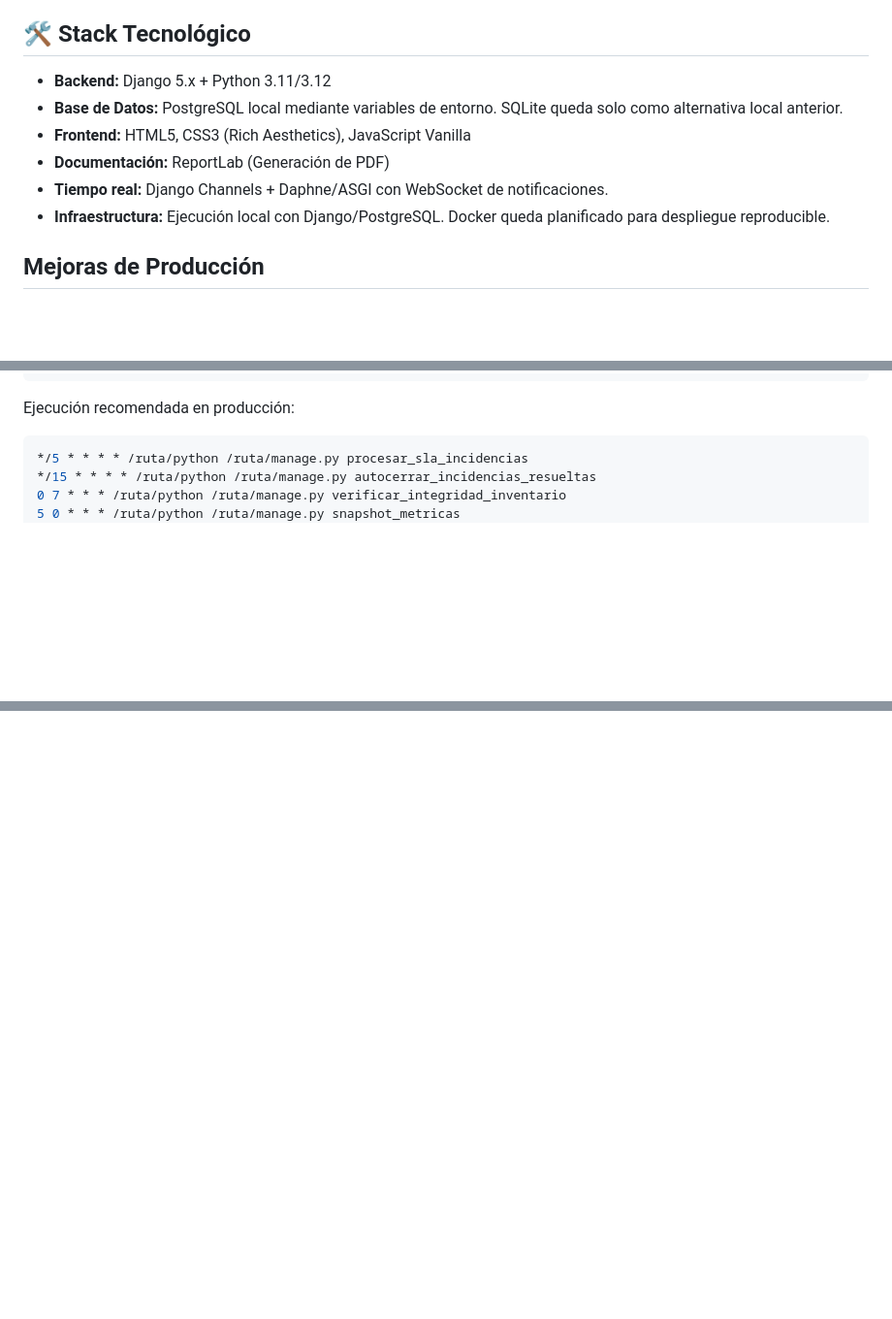
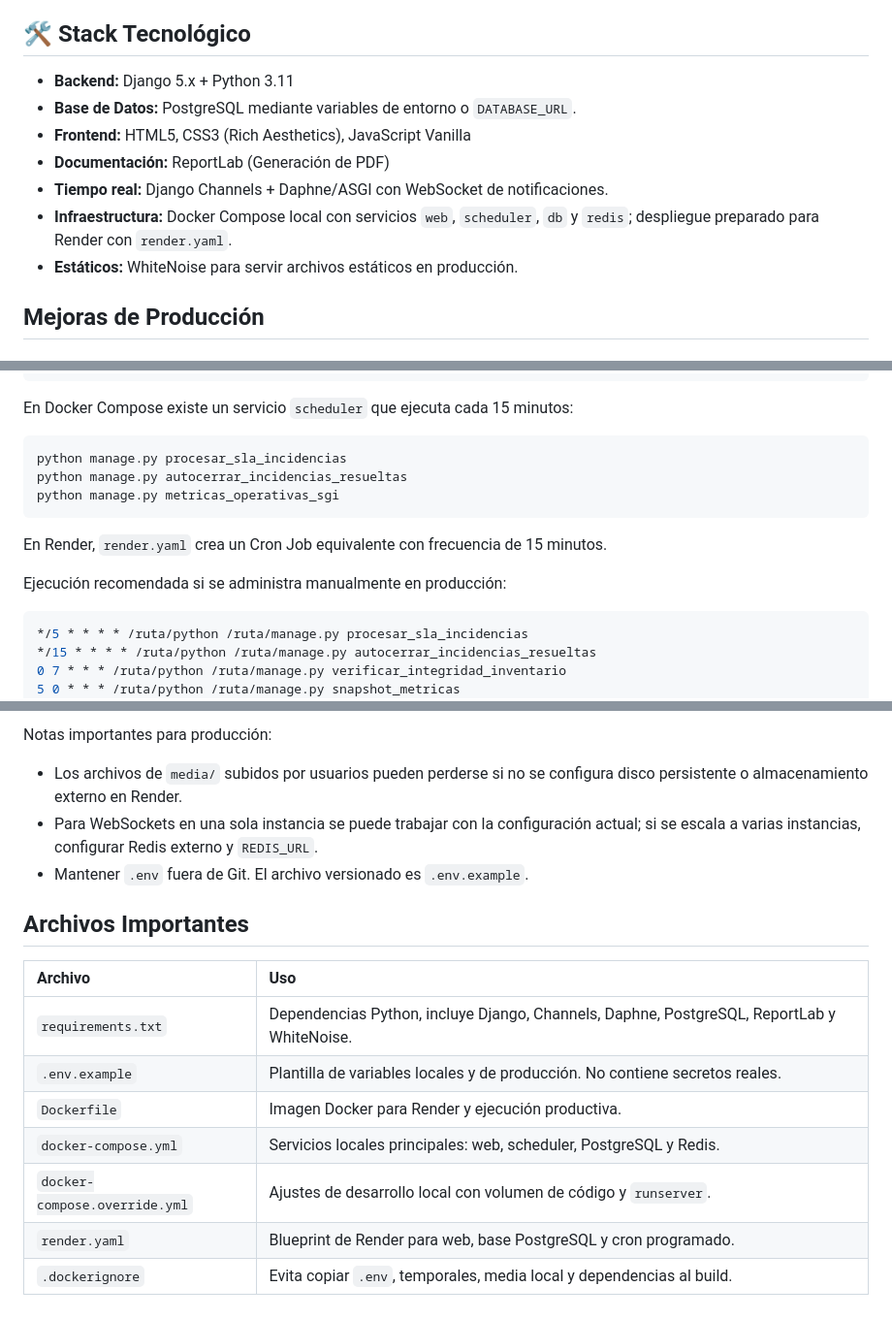
Before and after one commit to Stigh-creator/sgi-ugel-django, a Markdown page: README.md, 3 parts joined by grey strips. Shown at 97% size. Rendered like a GitHub page; blank space fills up the shorter version.

````diff
--- a/README.md
+++ b/README.md
@@ -25,12 +25,13 @@ Su objetivo principal es eliminar los cuellos de botella en la atención al usua
 
 ## 🛠️ Stack Tecnológico
 
-- **Backend:** Django 5.x + Python 3.11/3.12
-- **Base de Datos:** PostgreSQL local mediante variables de entorno. SQLite queda solo como alternativa local anterior.
+- **Backend:** Django 5.x + Python 3.11
+- **Base de Datos:** PostgreSQL mediante variables de entorno o `DATABASE_URL`.
 - **Frontend:** HTML5, CSS3 (Rich Aesthetics), JavaScript Vanilla
 - **Documentación:** ReportLab (Generación de PDF)
 - **Tiempo real:** Django Channels + Daphne/ASGI con WebSocket de notificaciones.
-- **Infraestructura:** Ejecución local con Django/PostgreSQL. Docker queda planificado para despliegue reproducible.
+- **Infraestructura:** Docker Compose local con servicios `web`, `scheduler`, `db` y `redis`; despliegue preparado para Render con `render.yaml`.
+- **Estáticos:** WhiteNoise para servir archivos estáticos en producción.
 
 ## Mejoras de Producción
 
@@ -150,7 +151,17 @@ python manage.py snapshot_metricas
 python manage.py reprocesar_eventos_fallidos
 ```
 
-Ejecución recomendada en producción:
+En Docker Compose existe un servicio `scheduler` que ejecuta cada 15 minutos:
+
+```bash
+python manage.py procesar_sla_incidencias
+python manage.py autocerrar_incidencias_resueltas
+python manage.py metricas_operativas_sgi
+```
+
+En Render, `render.yaml` crea un Cron Job equivalente con frecuencia de 15 minutos.
+
+Ejecución recomendada si se administra manualmente en producción:
 
 ```bash
 */5 * * * * /ruta/python /ruta/manage.py procesar_sla_incidencias
@@ -205,0 +264,17 @@ Validar restauración periódicamente en un entorno de prueba. Un backup que no
+Notas importantes para producción:
+
+- Los archivos de `media/` subidos por usuarios pueden perderse si no se configura disco persistente o almacenamiento externo en Render.
+- Para WebSockets en una sola instancia se puede trabajar con la configuración actual; si se escala a varias instancias, configurar Redis externo y `REDIS_URL`.
+- Mantener `.env` fuera de Git. El archivo versionado es `.env.example`.
+
+## Archivos Importantes
+
+| Archivo | Uso |
+| :--- | :--- |
+| `requirements.txt` | Dependencias Python, incluye Django, Channels, Daphne, PostgreSQL, ReportLab y WhiteNoise. |
+| `.env.example` | Plantilla de variables locales y de producción. No contiene secretos reales. |
+| `Dockerfile` | Imagen Docker para Render y ejecución productiva. |
+| `docker-compose.yml` | Servicios locales principales: web, scheduler, PostgreSQL y Redis. |
+| `docker-compose.override.yml` | Ajustes de desarrollo local con volumen de código y `runserver`. |
+| `render.yaml` | Blueprint de Render para web, base PostgreSQL y cron programado. |
+| `.dockerignore` | Evita copiar `.env`, temporales, media local y dependencias al build. |
````
Also changed, not shown: other parts of README.md (+58 -11 lines), CONTEXTO_PROYECTO.md (+17 -3 lines).
